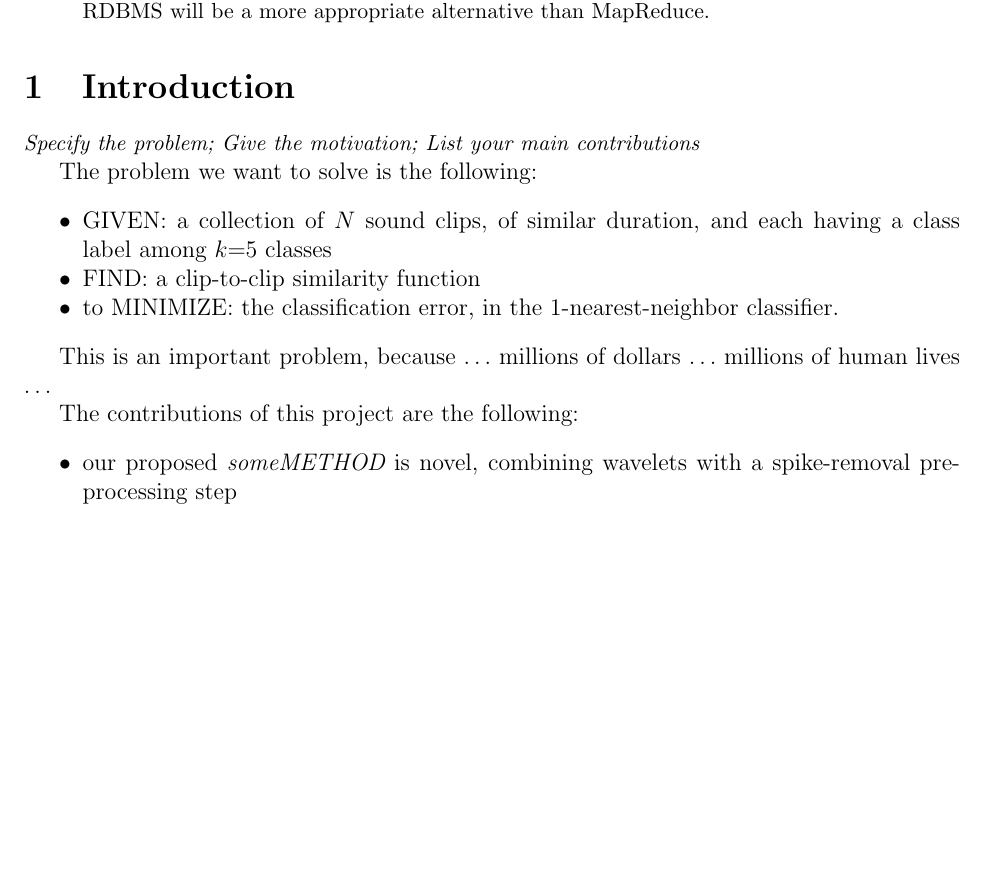
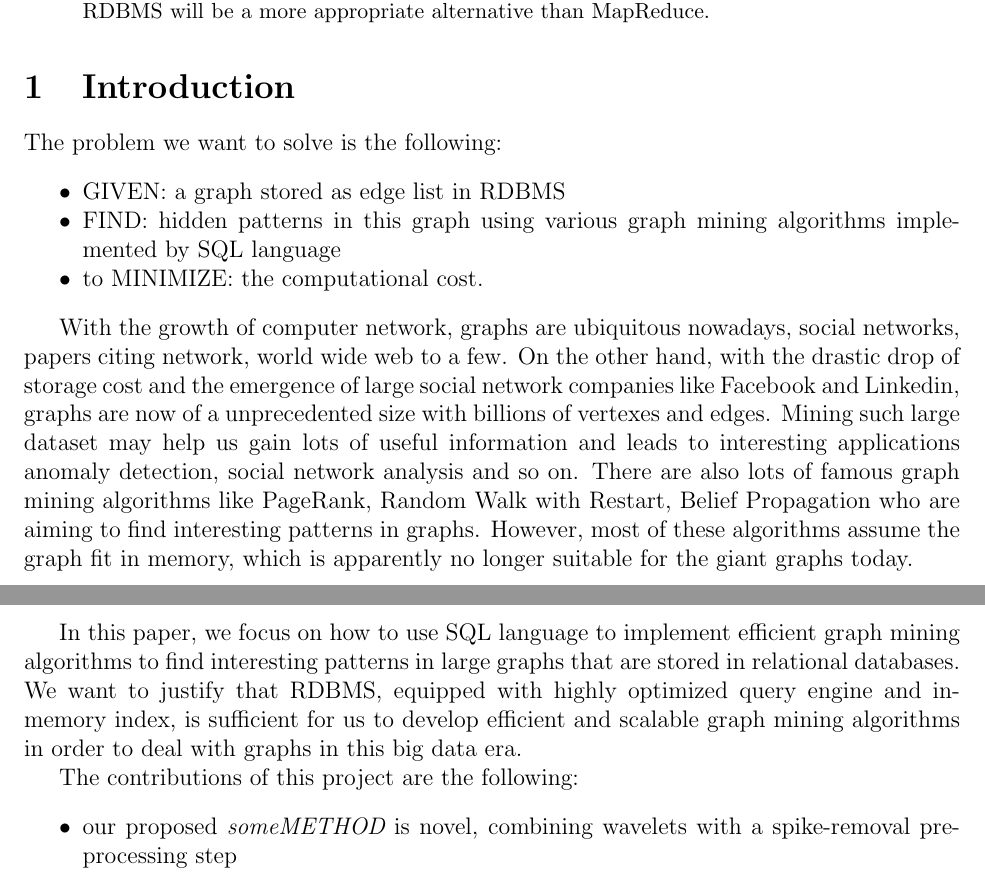
Before and after one commit to spininertia/graph-mining-rdbms, a LaTeX paper (src/phase-1/doc/paper.tex, which reads src/phase-1/doc/010intro.tex): part of page 1 of 8 before the commit and two parts of pages 1 and 2 of 8 after it, the two joined at a grey line, cut so that both start at the same text, the shorter picture padded with empty space. Compiled offline with pdfLaTeX.

Commit message:
add intro

```diff
--- a/src/phase-1/doc/010intro.tex
+++ b/src/phase-1/doc/010intro.tex
@@ -6,21 +6,17 @@
 % what are the applications
 % \eit
 % }
-{\small \em Specify the problem; Give the motivation;
-List your main contributions}
 
 The problem we want to solve is the following:
 \bit
-\item GIVEN: a collection of $N$ sound clips, of similar duration,
-      and each having a class label among $k$=5 classes
-\item FIND: a clip-to-clip similarity function
-\item to MINIMIZE: the classification error, in the 1-nearest-neighbor
-      classifier.
+\item GIVEN: a graph stored as edge list in RDBMS
+\item FIND: hidden patterns in this graph using various graph mining algorithms implemented by SQL language
+\item to MINIMIZE: the computational cost.
 \eit
 
-This is an important problem, because $\ldots$
-millions of dollars $\ldots$
-millions of human lives $\ldots$
+With the growth of computer network, graphs are ubiquitous nowadays, social networks, papers citing network, world wide web to a few. On the other hand, with the drastic drop of storage cost and the emergence of large social network companies like Facebook and Linkedin, graphs are now of a unprecedented size with billions of vertexes and edges. Mining such large dataset may help us gain lots of useful information and leads to interesting applications anomaly detection, social network analysis and so on. There are also lots of famous graph mining algorithms like PageRank, Random Walk with Restart, Belief Propagation who are aiming to find interesting patterns in graphs. However, most of these algorithms assume the graph fit in memory, which is apparently no longer suitable for the giant graphs today.
+
+In this paper, we focus on how to use SQL language to implement efficient graph mining algorithms to find interesting patterns in large graphs that are stored in relational databases. We want to justify that RDBMS, equipped with highly optimized query engine and in-memory index, is sufficient for us to develop efficient and scalable graph mining algorithms in order to deal with graphs in this big data era.
 
 The contributions of this project are the following:
 \bit
```
